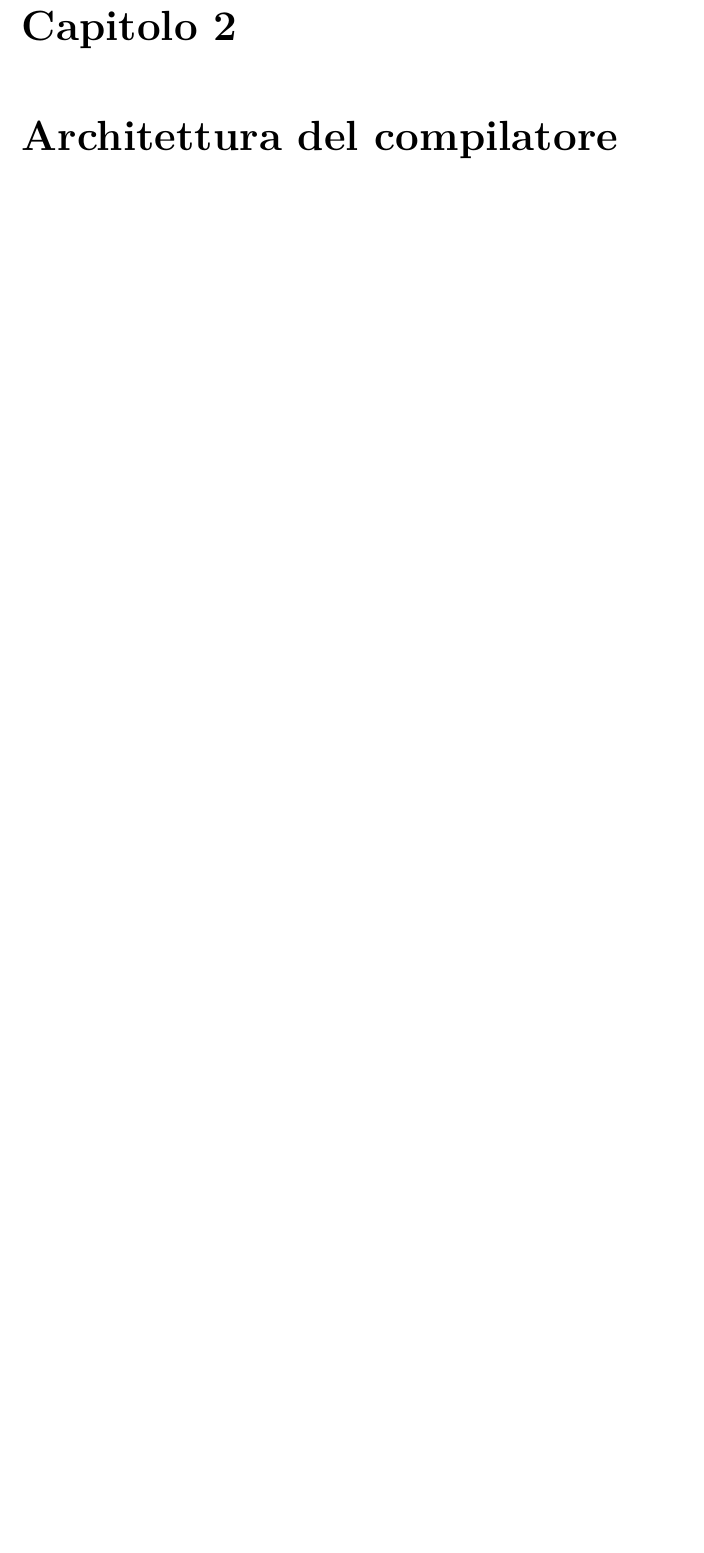
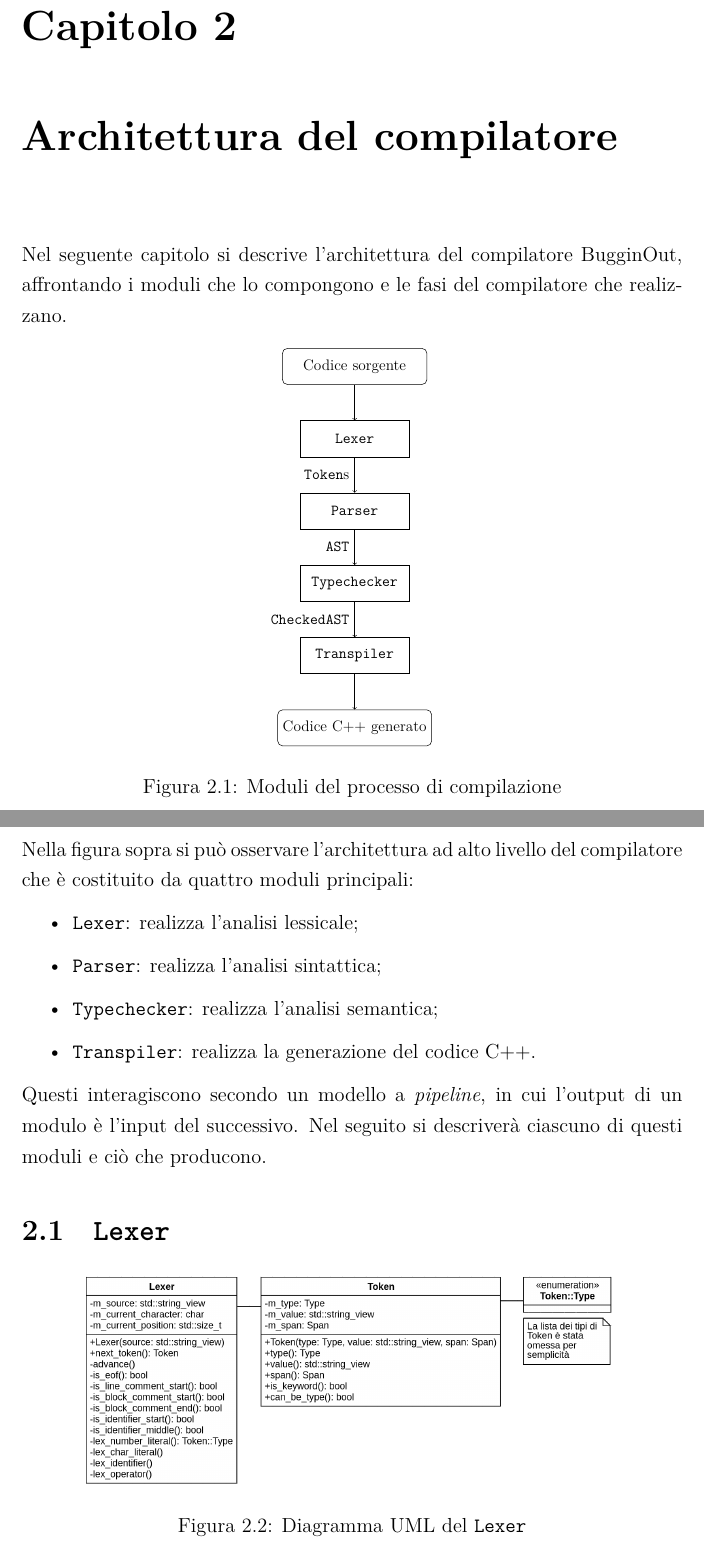
Before and after one commit to ITHackerstein/tesi-bugginout, a LaTeX thesis (Tesi.tex, which reads Architettura_del_compilatore.tex): part of page 28 of 32 before the commit and two parts of pages 28 and 29 of 33 after it, the two joined at a grey line, cut so that both start at the same text, the shorter picture padded with empty space. Compiled offline with XeLaTeX.

Commit message:
Started writing second chapter.

```diff
--- a/Architettura_del_compilatore.tex
+++ b/Architettura_del_compilatore.tex
@@ -2,3 +2,42 @@
 
 \chapter{Architettura del compilatore}
 \label{chap:architettura-del-compilatore}
+
+Nel seguente capitolo si descrive l'architettura del compilatore BugginOut, affrontando i moduli che lo compongono e le fasi del compilatore che realizzano.
+
+\begin{figure}[H]
+	\centering
+	\scalebox{0.75}{\begin{tikzpicture}[node distance=2cm]
+		\node (source) [draw, rectangle, text centered, minimum width=4cm, minimum height=1cm, rounded corners] {Codice sorgente};
+		\node (lexer) [below of=source, draw, rectangle, text centered, minimum width=3cm, minimum height=1cm] {\texttt{Lexer}};
+		\node (parser) [below of=lexer, draw, rectangle, text centered, minimum width=3cm, minimum height=1cm] {\texttt{Parser}};
+		\node (typechecker) [below of=parser, draw, rectangle, text centered, minimum width=3cm, minimum height=1cm] {\texttt{Typechecker}};
+		\node (transpiler) [below of=typechecker, draw, rectangle, text centered, minimum width=3cm, minimum height=1cm] {\texttt{Transpiler}};
+		\node (output) [below of=transpiler, draw, rectangle, text centered, minimum width=4cm, minimum height=1cm, rounded corners] {Codice C++ generato};
+
+		\draw [->] (source) -- (lexer);
+		\draw [->] (lexer) to node[left] {\texttt{Token}s} (parser);
+		\draw [->] (parser) to node[left] {\texttt{AST}} (typechecker);
+		\draw [->] (typechecker) to node[left] {\texttt{CheckedAST}} (transpiler);
+		\draw [->] (transpiler) -- (output);
+	\end{tikzpicture}}
+	\caption{Moduli del processo di compilazione}
+	\label{fig:moduli-compilatore}
+\end{figure}
+
+Nella figura sopra si pu\`o osservare l'architettura ad alto livello del compilatore che \`e costituito da quattro moduli principali:
+\begin{itemize}
+	\item \texttt{Lexer}: realizza l'analisi lessicale;
+	\item \texttt{Parser}: realizza l'analisi sintattica;
+	\item \texttt{Typechecker}: realizza l'analisi semantica;
+	\item \texttt{Transpiler}: realizza la generazione del codice C++.
+\end{itemize}
+Questi interagiscono secondo un modello a \textit{pipeline}, in cui l'output di un modulo \`e l'input del successivo. Nel seguito si descriver\`a ciascuno di questi moduli e ci\`o che producono.
+
+\section{\texttt{Lexer}}
+\label{sec:lexer}
+
+\begin{figure}[H]
+	\centering
+	\includegraphics[width=0.8\textwidth]{figures/lexer.png}
+	\caption{Diagramma UML del \texttt{Lexer}}
```
Also changed, not shown: figures/lexer.png (added), Architettura_del_compilatore.tex (4 more changed lines).
